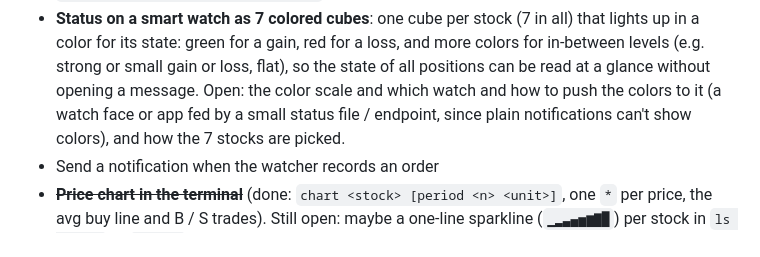
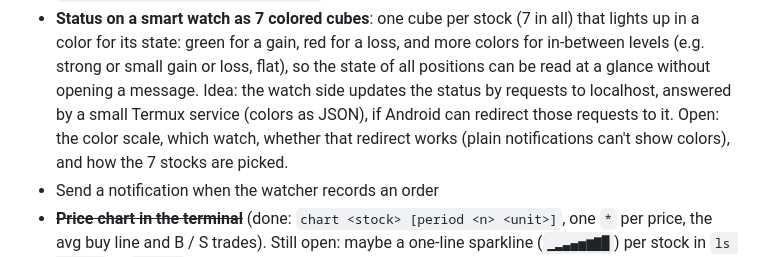
Before and after one commit to serjhnn/nx-sig, a Markdown page: TODO.md, the part around the change. Drawn GitHub-style.

Commit message:
Note localhost status idea in watch TODO
Co-Authored-By: Claude Sonnet 5.5 <noreply@anthropic.com>
Claude-Session: https://claude.ai/code/session_01NcuXXxtidwY86QiFv4bLci

```diff
--- a/TODO.md
+++ b/TODO.md
@@ -198,9 +198,11 @@ for your own use first. In this order:
   more colors for in-between levels (e.g. strong or
   small gain or loss, flat), so the state of all
   positions can be read at a glance without opening a
-  message. Open: the color scale and which watch and
-  how to push the colors to it (a watch face or app
-  fed by a small status file / endpoint, since plain
+  message. Idea: the watch side updates the status by
+  requests to localhost, answered by a small Termux
+  service (colors as JSON), if Android can redirect
+  those requests to it. Open: the color scale, which
+  watch, whether that redirect works (plain
   notifications can't show colors), and how the 7
   stocks are picked.
 - Send a notification when the watcher records an order
```
